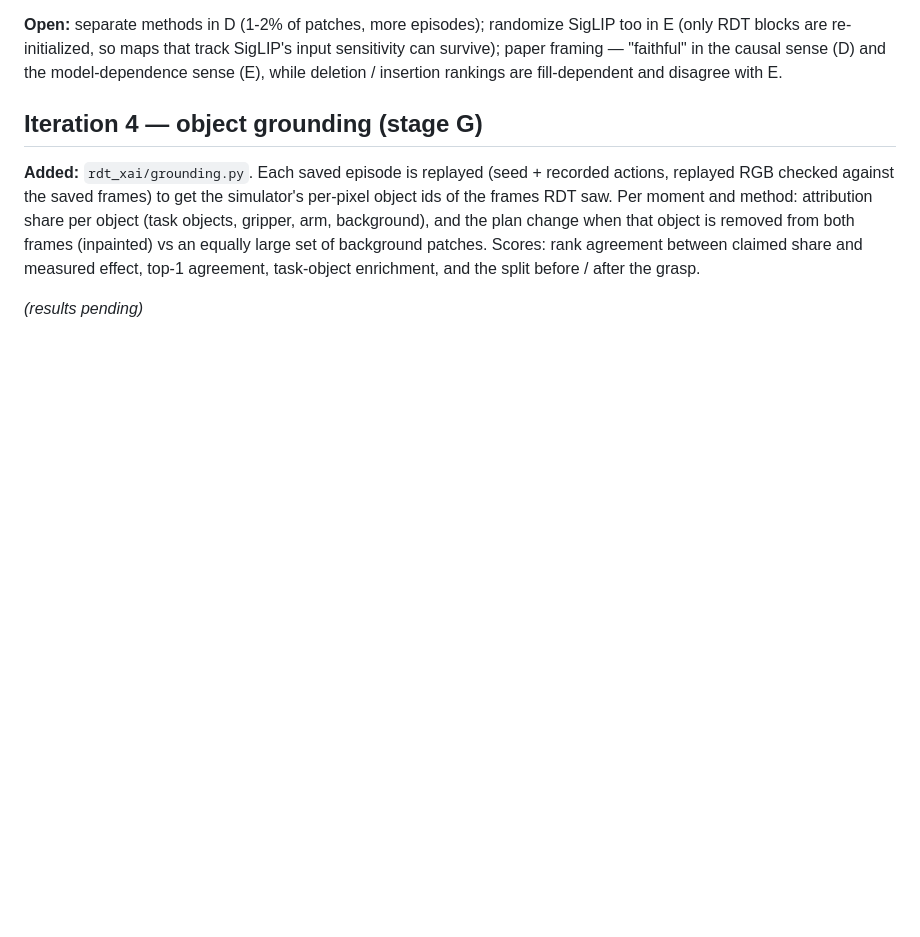
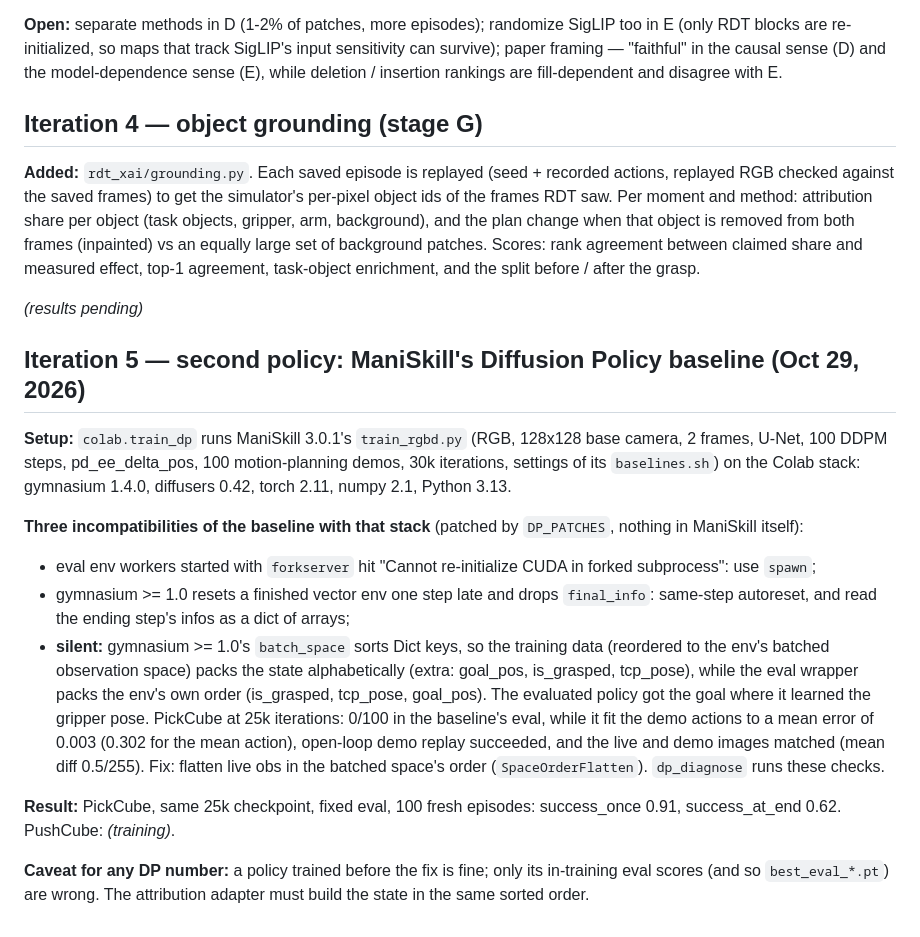
Before and after one commit to rdgbrandon/rdt-igtesting, a Markdown page: docs/ITERATIONS.md, the part around the change. Rendered like a GitHub page; blank space fills up the shorter version.

Commit message:
Log: DP baseline on the Colab stack, the state-order bug and PickCube 0.91
Co-Authored-By: Claude Opus 5.5 <noreply@anthropic.com>

```diff
--- a/docs/ITERATIONS.md
+++ b/docs/ITERATIONS.md
@@ -114,3 +114,27 @@ removed from both frames (inpainted) vs an equally large set of background patch
 claimed share and measured effect, top-1 agreement, task-object enrichment, and the split before / after the grasp.
 
 *(results pending)*
+
+## Iteration 5 — second policy: ManiSkill's Diffusion Policy baseline (Oct 29, 2026)
+
+**Setup:** `colab.train_dp` runs ManiSkill 3.0.1's `train_rgbd.py` (RGB, 128x128 base camera, 2 frames, U-Net,
+100 DDPM steps, pd_ee_delta_pos, 100 motion-planning demos, 30k iterations, settings of its `baselines.sh`) on the
+Colab stack: gymnasium 1.4.0, diffusers 0.42, torch 2.11, numpy 2.1, Python 3.13.
+
+**Three incompatibilities of the baseline with that stack** (patched by `DP_PATCHES`, nothing in ManiSkill itself):
+* eval env workers started with `forkserver` hit "Cannot re-initialize CUDA in forked subprocess": use `spawn`;
+* gymnasium >= 1.0 resets a finished vector env one step late and drops `final_info`: same-step autoreset, and read
+  the ending step's infos as a dict of arrays;
+* **silent:** gymnasium >= 1.0's `batch_space` sorts Dict keys, so the training data (reordered to the env's batched
+  observation space) packs the state alphabetically (extra: goal_pos, is_grasped, tcp_pose), while the eval wrapper
+  packs the env's own order (is_grasped, tcp_pose, goal_pos). The evaluated policy got the goal where it learned the
+  gripper pose. PickCube at 25k iterations: 0/100 in the baseline's eval, while it fit the demo actions to a mean
+  error of 0.003 (0.302 for the mean action), open-loop demo replay succeeded, and the live and demo images matched
+  (mean diff 0.5/255). Fix: flatten live obs in the batched space's order (`SpaceOrderFlatten`). `dp_diagnose`
+  runs these checks.
+
+**Result:** PickCube, same 25k checkpoint, fixed eval, 100 fresh episodes: success_once 0.91, success_at_end 0.62.
+PushCube: *(training)*.
+
+**Caveat for any DP number:** a policy trained before the fix is fine; only its in-training eval scores (and so
+`best_eval_*.pt`) are wrong. The attribution adapter must build the state in the same sorted order.
```
